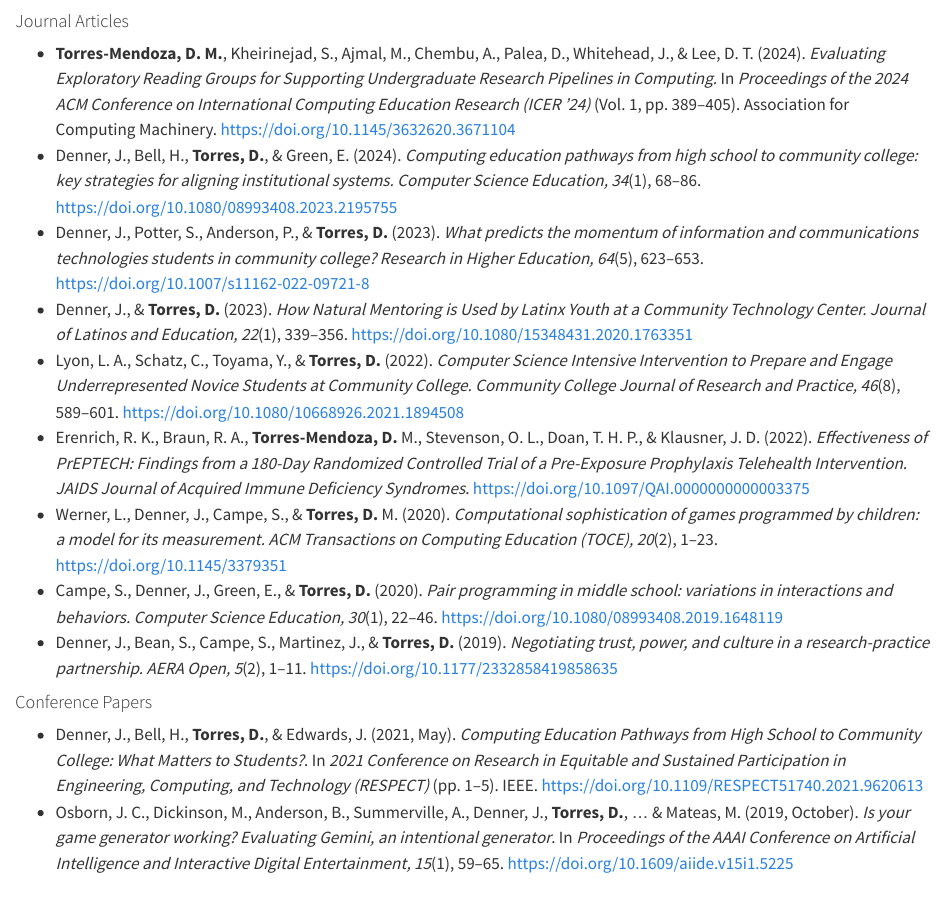
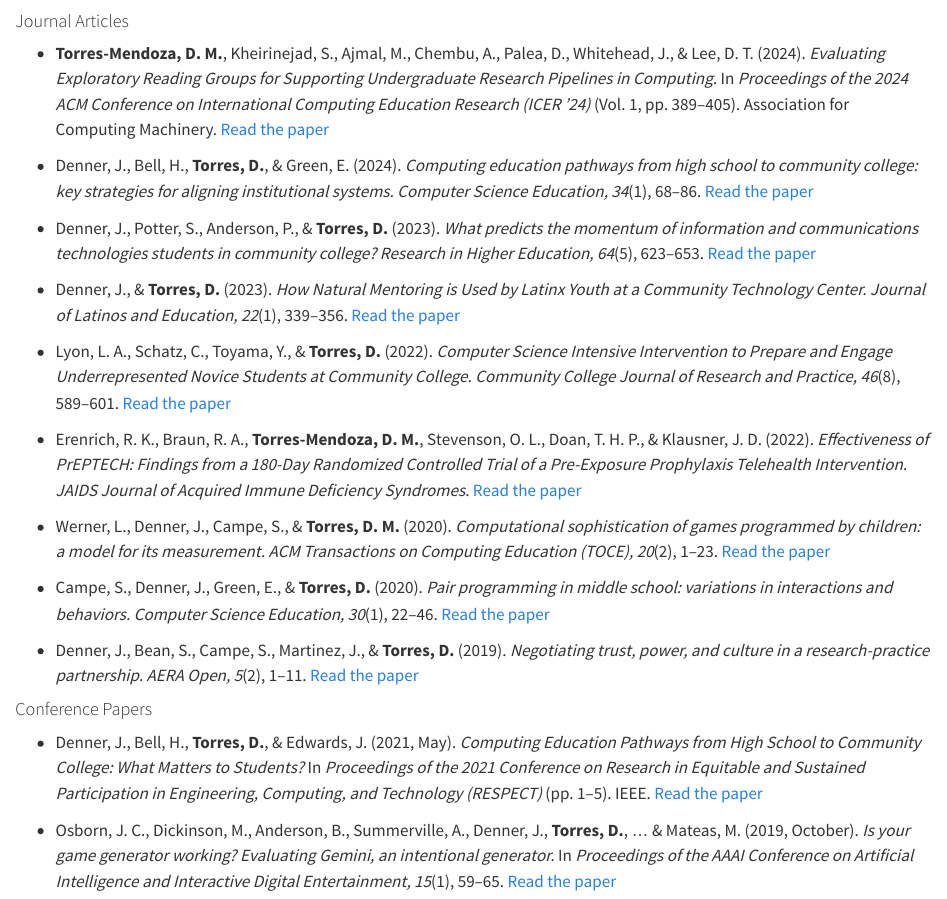
Before and after one commit to davmantor/davmantor.github.io, a Quarto document (publications/index.qmd): the page in a window 1100 px wide, from its top. Rendered offline with R 4.5, knitr and Pandoc in place of Quarto, with nearby package versions.

Commit message:
ultimate fix?

```diff
--- a/_quarto.yml
+++ b/_quarto.yml
@@ -1,3 +1,6 @@
+date: last-modified
+date-format: "YYYY/MM/DD"
+
 project:
   type: website
   output-dir: docs
@@ -8,7 +11,7 @@ website:
   page-navigation: true
 
   page-footer:
-    left: "Last updated: 2025/04/26"
+    left: 'Last updated: {{< meta date >}}'
     right: "This page is built with❤️ and [Quarto](https://quarto.org/)."
 
   navbar:
--- a/publications/index.qmd
+++ b/publications/index.qmd
@@ -1,17 +1,25 @@
-
 #### Journal Articles
 
--   **Torres-Mendoza, D. M.**, Kheirinejad, S., Ajmal, M., Chembu, A., Palea, D., Whitehead, J., & Lee, D. T. (2024). *Evaluating Exploratory Reading Groups for Supporting Undergraduate Research Pipelines in Computing.* In *Proceedings of the 2024 ACM Conference on International Computing Education Research (ICER '24)* (Vol. 1, pp. 389--405). Association for Computing Machinery. <https://doi.org/10.1145/3632620.3671104>
--   Denner, J., Bell, H., **Torres, D.**, & Green, E. (2024). *Computing education pathways from high school to community college: key strategies for aligning institutional systems.* *Computer Science Education, 34*(1), 68--86. <https://doi.org/10.1080/08993408.2023.2195755>\
--   Denner, J., Potter, S., Anderson, P., & **Torres, D.** (2023). *What predicts the momentum of information and communications technologies students in community college?* *Research in Higher Education, 64*(5), 623--653. <https://doi.org/10.1007/s11162-022-09721-8>\
--   Denner, J., & **Torres, D.** (2023). *How Natural Mentoring is Used by Latinx Youth at a Community Technology Center.* *Journal of Latinos and Education, 22*(1), 339--356. <https://doi.org/10.1080/15348431.2020.1763351>\
--   Lyon, L. A., Schatz, C., Toyama, Y., & **Torres, D.** (2022). *Computer Science Intensive Intervention to Prepare and Engage Underrepresented Novice Students at Community College.* *Community College Journal of Research and Practice, 46*(8), 589--601. <https://doi.org/10.1080/10668926.2021.1894508>\
--   Erenrich, R. K., Braun, R. A., **Torres-Mendoza, D.** M., Stevenson, O. L., Doan, T. H. P., & Klausner, J. D. (2022). *Effectiveness of PrEPTECH: Findings from a 180-Day Randomized Controlled Trial of a Pre-Exposure Prophylaxis Telehealth Intervention.* *JAIDS Journal of Acquired Immune Deficiency Syndromes*. <https://doi.org/10.1097/QAI.0000000000003375>\
--   Werner, L., Denner, J., Campe, S., & **Torres, D.** M. (2020). *Computational sophistication of games programmed by children: a model for its measurement.* *ACM Transactions on Computing Education (TOCE), 20*(2), 1--23. <https://doi.org/10.1145/3379351>\
--   Campe, S., Denner, J., Green, E., & **Torres, D.** (2020). *Pair programming in middle school: variations in interactions and behaviors.* *Computer Science Education, 30*(1), 22--46. <https://doi.org/10.1080/08993408.2019.1648119>\
--   Denner, J., Bean, S., Campe, S., Martinez, J., & **Torres, D.** (2019). *Negotiating trust, power, and culture in a research-practice partnership.* *AERA Open, 5*(2), 1--11. <https://doi.org/10.1177/2332858419858635>
+- **Torres-Mendoza, D. M.**, Kheirinejad, S., Ajmal, M., Chembu, A., Palea, D., Whitehead, J., & Lee, D. T. (2024). *Evaluating Exploratory Reading Groups for Supporting Undergraduate Research Pipelines in Computing.* In *Proceedings of the 2024 ACM Conference on International Computing Education Research (ICER '24)* (Vol. 1, pp. 389–405). Association for Computing Machinery. [Read the paper](https://doi.org/10.1145/3632620.3671104)
+
+- Denner, J., Bell, H., **Torres, D.**, & Green, E. (2024). *Computing education pathways from high school to community college: key strategies for aligning institutional systems.* *Computer Science Education, 34*(1), 68–86. [Read the paper](https://doi.org/10.1080/08993408.2023.2195755)
+
+- Denner, J., Potter, S., Anderson, P., & **Torres, D.** (2023). *What predicts the momentum of information and communications technologies students in community college?* *Research in Higher Education, 64*(5), 623–653. [Read the paper](https://doi.org/10.1007/s11162-022-09721-8)
+
+- Denner, J., & **Torres, D.** (2023). *How Natural Mentoring is Used by Latinx Youth at a Community Technology Center.* *Journal of Latinos and Education, 22*(1), 339–356. [Read the paper](https://doi.org/10.1080/15348431.2020.1763351)
+
+- Lyon, L. A., Schatz, C., Toyama, Y., & **Torres, D.** (2022). *Computer Science Intensive Intervention to Prepare and Engage Underrepresented Novice Students at Community College.* *Community College Journal of Research and Practice, 46*(8), 589–601. [Read the paper](https://doi.org/10.1080/10668926.2021.1894508)
+
+- Erenrich, R. K., Braun, R. A., **Torres-Mendoza, D. M.**, Stevenson, O. L., Doan, T. H. P., & Klausner, J. D. (2022). *Effectiveness of PrEPTECH: Findings from a 180-Day Randomized Controlled Trial of a Pre-Exposure Prophylaxis Telehealth Intervention.* *JAIDS Journal of Acquired Immune Deficiency Syndromes*. [Read the paper](https://doi.org/10.1097/QAI.0000000000003375)
+
+- Werner, L., Denner, J., Campe, S., & **Torres, D. M.** (2020). *Computational sophistication of games programmed by children: a model for its measurement.* *ACM Transactions on Computing Education (TOCE), 20*(2), 1–23. [Read the paper](https://doi.org/10.1145/3379351)
+
+- Campe, S., Denner, J., Green, E., & **Torres, D.** (2020). *Pair programming in middle school: variations in interactions and behaviors.* *Computer Science Education, 30*(1), 22–46. [Read the paper](https://doi.org/10.1080/08993408.2019.1648119)
+
+- Denner, J., Bean, S., Campe, S., Martinez, J., & **Torres, D.** (2019). *Negotiating trust, power, and culture in a research-practice partnership.* *AERA Open, 5*(2), 1–11. [Read the paper](https://doi.org/10.1177/2332858419858635)
 
 #### Conference Papers
 
--   Denner, J., Bell, H., **Torres, D.**, & Edwards, J. (2021, May). *Computing Education Pathways from High School to Community College: What Matters to Students?*. In *2021 Conference on Research in Equitable and Sustained Participation in Engineering, Computing, and Technology (RESPECT)* (pp. 1--5). IEEE. <https://doi.org/10.1109/RESPECT51740.2021.9620613>\
--   Osborn, J. C., Dickinson, M., Anderson, B., Summerville, A., Denner, J., **Torres, D.**, ... & Mateas, M. (2019, October). *Is your game generator working? Evaluating Gemini, an intentional generator*. In *Proceedings of the AAAI Conference on Artificial Intelligence and Interactive Digital Entertainment, 15*(1), 59--65. <https://doi.org/10.1609/aiide.v15i1.5225>
+- Denner, J., Bell, H., **Torres, D.**, & Edwards, J. (2021, May). *Computing Education Pathways from High School to Community College: What Matters to Students?* In *Proceedings of the 2021 Conference on Research in Equitable and Sustained Participation in Engineering, Computing, and Technology (RESPECT)* (pp. 1–5). IEEE. [Read the paper](https://doi.org/10.1109/RESPECT51740.2021.9620613)
+
+- Osborn, J. C., Dickinson, M., Anderson, B., Summerville, A., Denner, J., **Torres, D.**, … & Mateas, M. (2019, October). *Is your game generator working? Evaluating Gemini, an intentional generator.* In *Proceedings of the AAAI Conference on Artificial Intelligence and Interactive Digital Entertainment, 15*(1), 59–65. [Read the paper](https://doi.org/10.1609/aiide.v15i1.5225)
```
Also changed, not shown: styles.css (+13 -9 lines), docs/search.json, 5 other files.
